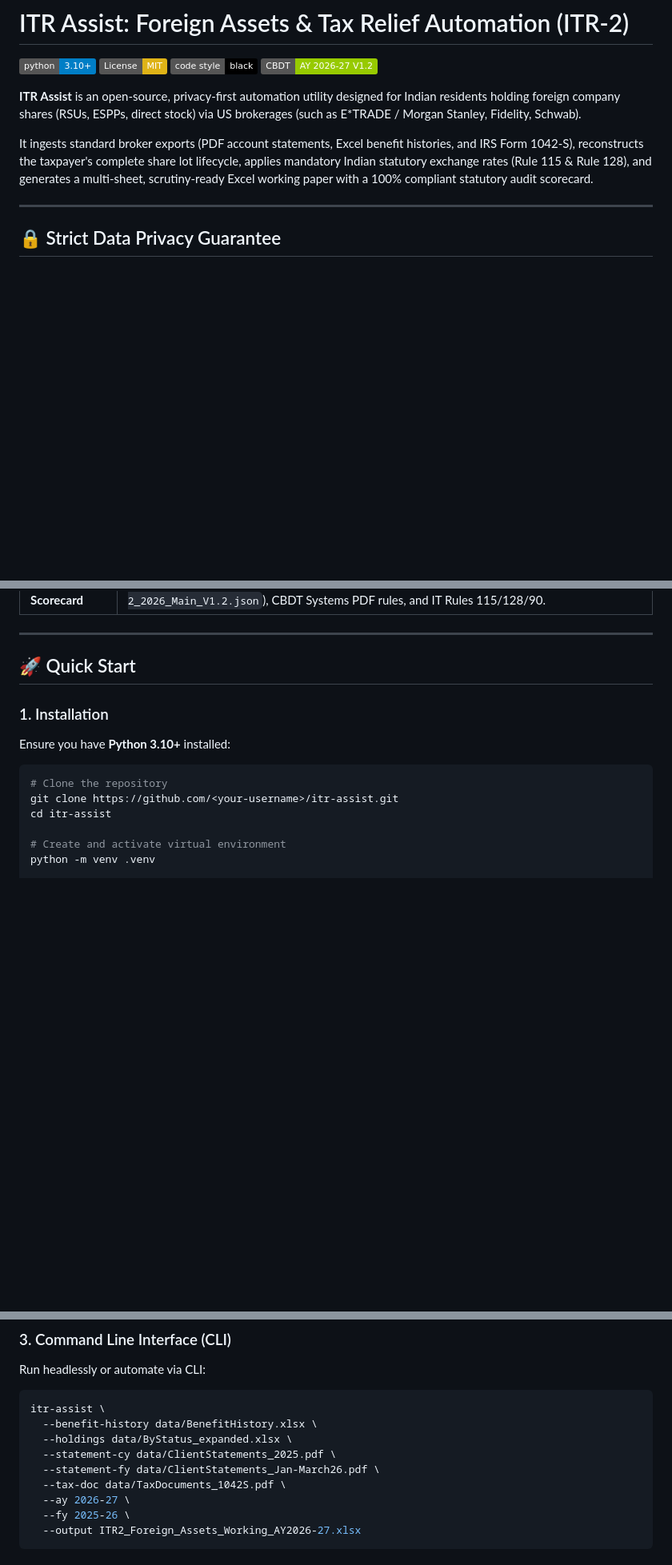
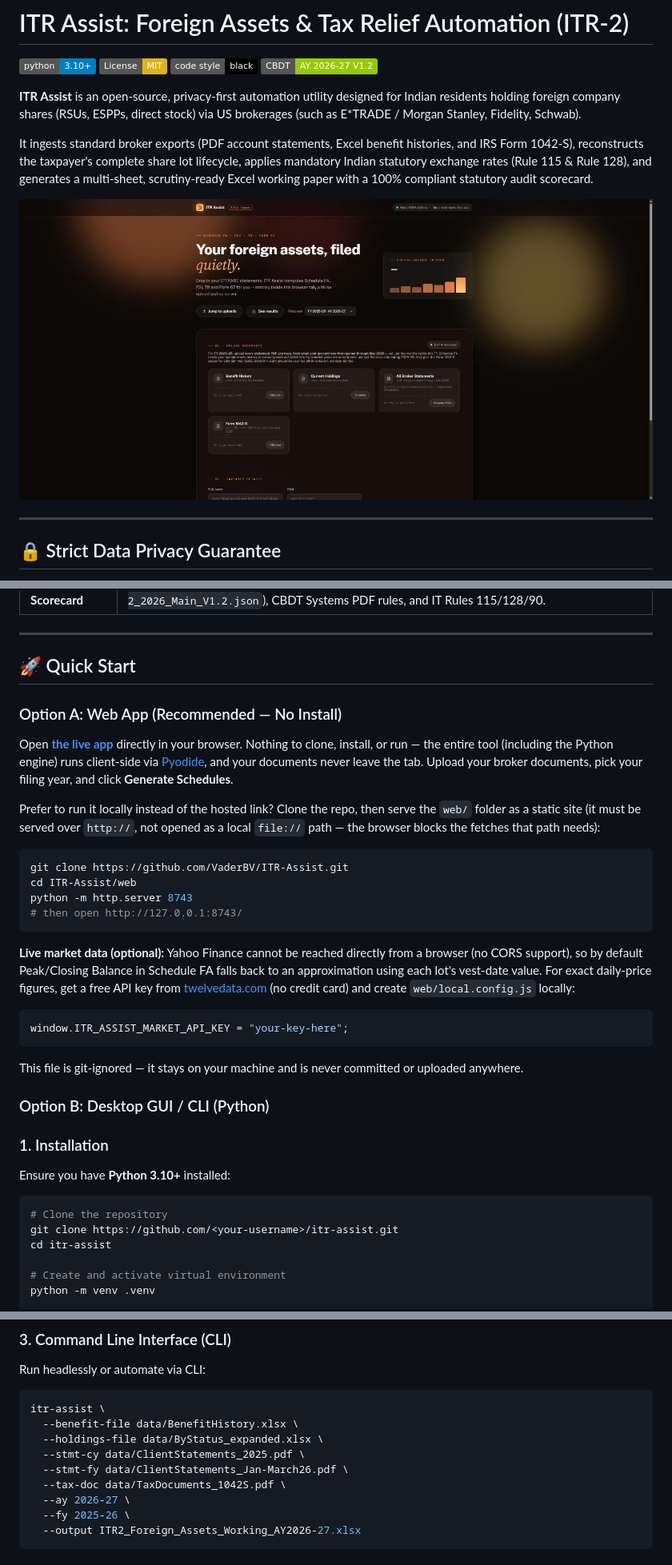
Before and after one commit to VaderBV/ITR-Assist, a Markdown page: README.md, 3 parts joined by grey strips. Shown at 80% size. Drawn GitHub-style; pictures changed too: docs/screenshot.jpg (added); badges without logos; blank space fills up the shorter version.

Commit message:
docs: GitHub Pages deployment + accurate run instructions
- Add a GitHub Actions workflow to publish web/ to GitHub Pages on every
  push to main, so the app is reachable as a plain link with zero install
  (goes live once this branch is merged to main).
- README: document how to actually run the tool - the hosted Pages link
  as the primary path, local static-serve as a fallback, and the optional
  Twelve Data key setup for exact market prices.
- Fix .gitignore: the unanchored "dist/" rule (meant for the Python
  package's build output) was also swallowing web/dist/, which holds the
  .whl file the browser build needs to function - anchored it to the repo
  root and added explicit local-only ignores for the API key config file
  and personal-path dev scripts instead.
- Fix two stale rule citations in the README (Rule 115(2)(c), Rule 128(8))
  left over from before this session's Rule 115/128 fixes, and correct
  the CLI quick-start example's flag names (--statement-cy/-fy were never
  real flags - the actual ones are --stmt-cy/--stmt-fy).
- Add a real screenshot of the web app.

````diff
--- a/README.md
+++ b/README.md
@@ -8,6 +8,8 @@
 **ITR Assist** is an open-source, privacy-first automation utility designed for Indian residents holding foreign company shares (RSUs, ESPPs, direct stock) via US brokerages (such as E*TRADE / Morgan Stanley, Fidelity, Schwab).
 
 It ingests standard broker exports (PDF account statements, Excel benefit histories, and IRS Form 1042-S), reconstructs the taxpayer's complete share lot lifecycle, applies mandatory Indian statutory exchange rates (Rule 115 & Rule 128), and generates a multi-sheet, scrutiny-ready Excel working paper with a 100% compliant statutory audit scorecard.
+
+![ITR Assist web app](docs/screenshot.jpg)
 
 ---
 
@@ -42,6 +44,29 @@ It ingests standard broker exports (PDF account statements, Excel benefit histor
 ---
 
 ## 🚀 Quick Start
+
+### Option A: Web App (Recommended — No Install)
+
+Open **[the live app](https://vaderbv.github.io/ITR-Assist/)** directly in your browser. Nothing to clone, install, or run — the entire tool (including the Python engine) runs client-side via [Pyodide](https://pyodide.org/), and your documents never leave the tab. Upload your broker documents, pick your filing year, and click **Generate Schedules**.
+
+Prefer to run it locally instead of the hosted link? Clone the repo, then serve the `web/` folder as a static site (it must be served over `http://`, not opened as a local `file://` path — the browser blocks the fetches that path needs):
+
+```bash
+git clone https://github.com/VaderBV/ITR-Assist.git
+cd ITR-Assist/web
+python -m http.server 8743
+# then open http://127.0.0.1:8743/
+```
+
+**Live market data (optional):** Yahoo Finance cannot be reached directly from a browser (no CORS support), so by default Peak/Closing Balance in Schedule FA falls back to an approximation using each lot's vest-date value. For exact daily-price figures, get a free API key from [twelvedata.com](https://twelvedata.com) (no credit card) and create `web/local.config.js` locally:
+
+```js
+window.ITR_ASSIST_MARKET_API_KEY = "your-key-here";
+```
+
+This file is git-ignored — it stays on your machine and is never committed or uploaded anywhere.
+
+### Option B: Desktop GUI / CLI (Python)
 
 ### 1. Installation
 
@@ -90,10 +115,10 @@ Run headlessly or automate via CLI:
 
 ```bash
 itr-assist \
-  --benefit-history data/BenefitHistory.xlsx \
-  --holdings data/ByStatus_expanded.xlsx \
-  --statement-cy data/ClientStatements_2025.pdf \
-  --statement-fy data/ClientStatements_Jan-March26.pdf \
+  --benefit-file data/BenefitHistory.xlsx \
+  --holdings-file data/ByStatus_expanded.xlsx \
+  --stmt-cy data/ClientStatements_2025.pdf \
+  --stmt-fy data/ClientStatements_Jan-March26.pdf \
   --tax-doc data/TaxDocuments_1042S.pdf \
   --ay 2026-27 \
   --fy 2025-26 \
````
Also changed, not shown: other parts of README.md (+4 -2 lines), 2 other files.
